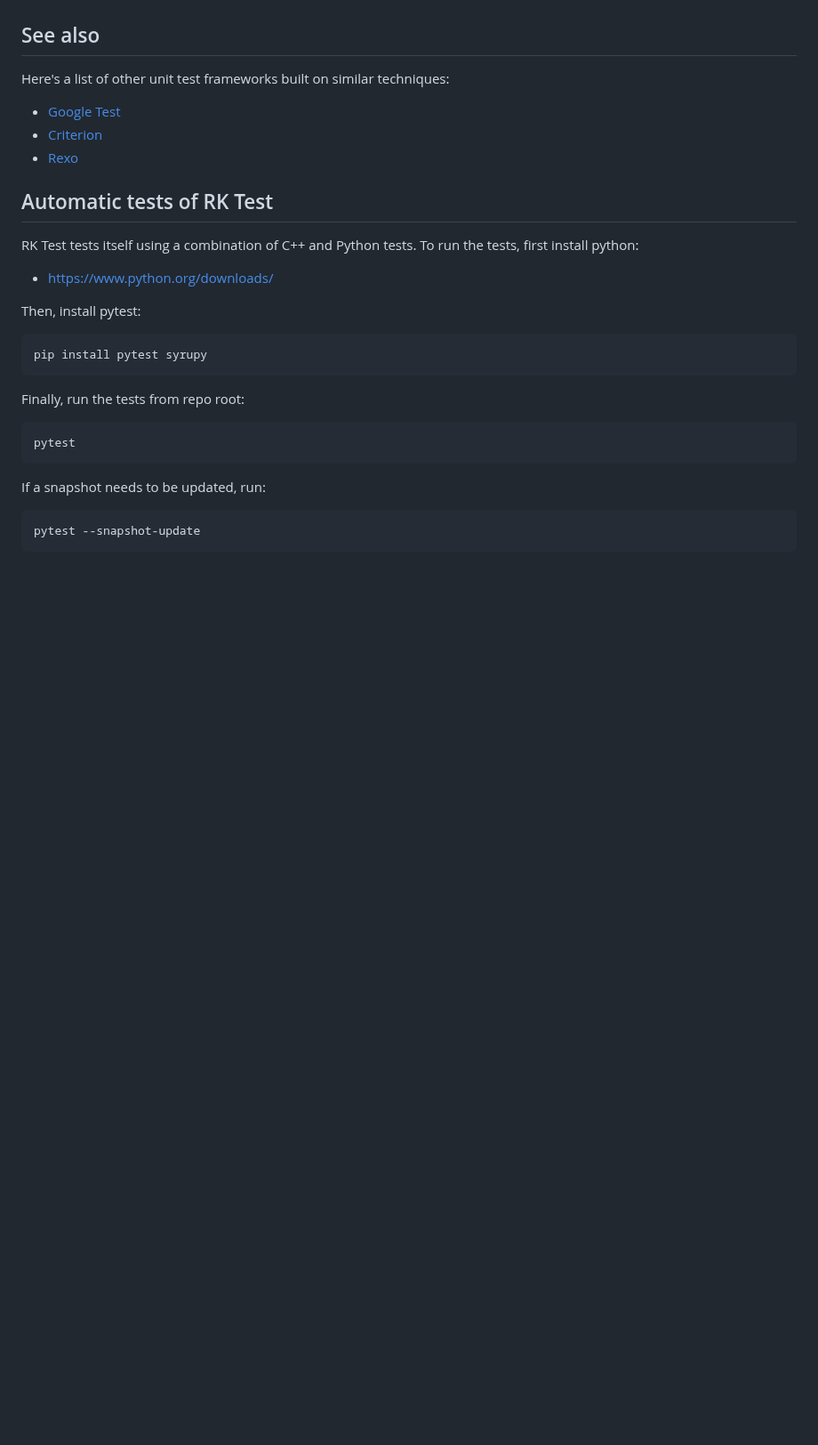
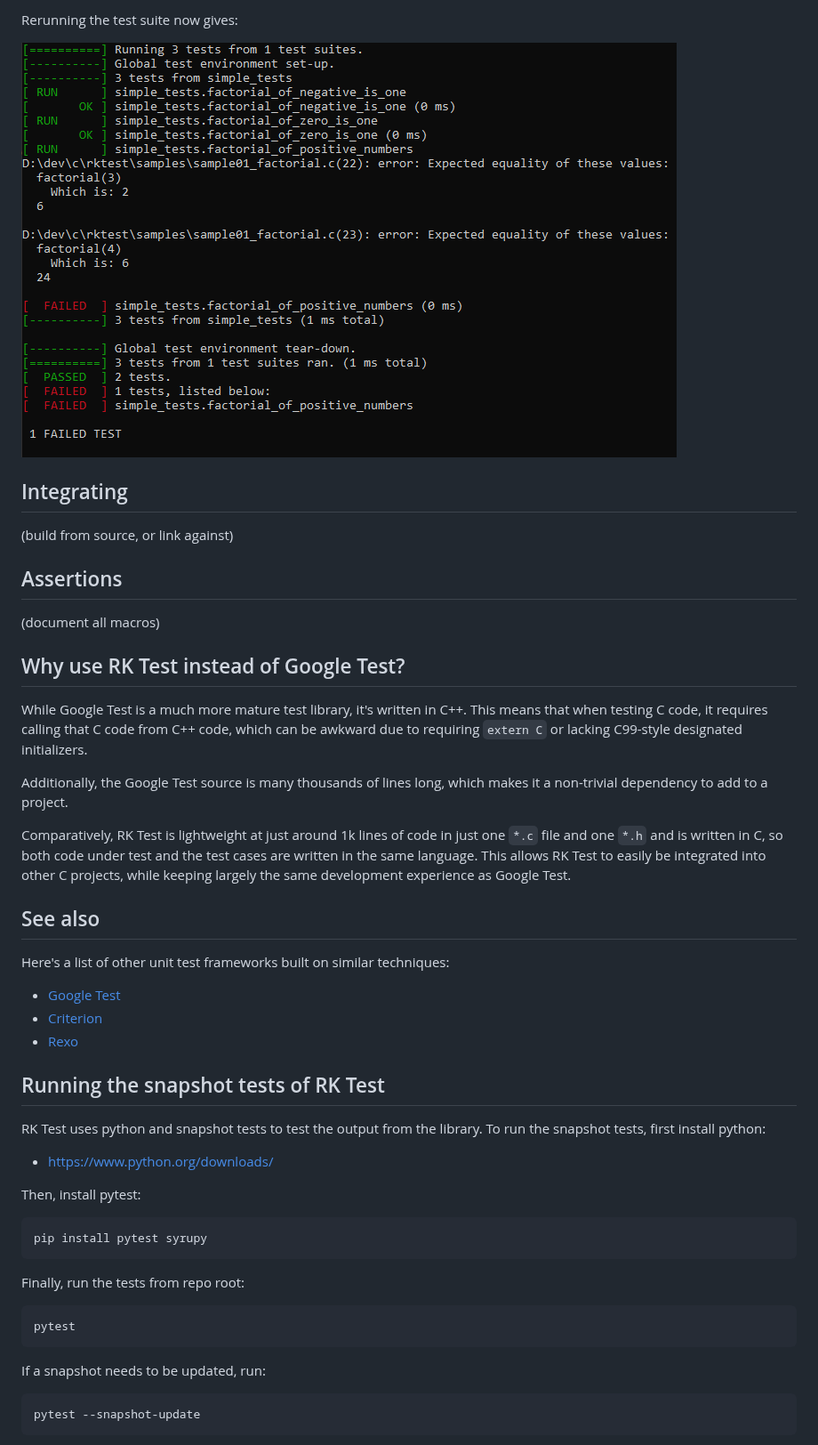
Before and after one commit to Warwolt/rktest, a Markdown page: README.md, the part around one of its changes. Shown at 89% size. Rendered like a GitHub page; pictures changed too: samples/sample01_output_failing.png (added); blank space fills up the shorter version.

Commit message:
Expand readme, add sample test suite

```diff
--- a/README.md
+++ b/README.md
@@ -8,3 +65,25 @@ RK Test has the following features:
+Rerunning the test suite now gives:
+
+![Sample1 failing output](/samples/sample01_output_failing.png)
+
+## Integrating
+(build from source, or link against)
+
+## Assertions
+(document all macros)
+
+## Why use RK Test instead of Google Test?
+
+While Google Test is a much more mature test library, it's written in C++. This means that when testing C code, it requires calling that C code from C++ code, which can be awkward due to requiring `extern C` or lacking C99-style designated initializers.
+
+Additionally, the Google Test source is many thousands of lines long, which
+makes it a non-trivial dependency to add to a project.
+
+Comparatively, RK Test is lightweight at just around 1k lines of code in just
+one `*.c` file and one `*.h` and is written in C, so both code under test and
+the test cases are written in the same language. This allows RK Test to easily
+be integrated into other C projects, while keeping largely the same development
+experience as Google Test.
 
 ## See also
 
@@ -14,9 +93,9 @@ Here's a list of other unit test frameworks built on similar techniques:
 - [Criterion](https://github.com/Snaipe/Criterion/)
 - [Rexo](https://github.com/christophercrouzet/rexo/)
 
-## Automatic tests of RK Test
+## Running the snapshot tests of RK Test
 
-RK Test tests itself using a combination of C++ and Python tests. To run the tests, first install python:
+RK Test uses python and snapshot tests to test the output from the library. To run the snapshot tests, first install python:
 
 - https://www.python.org/downloads/
 
```
Also changed, not shown: other parts of README.md (+60 -3 lines), samples/sample01_output.png (added), 2 other files.
